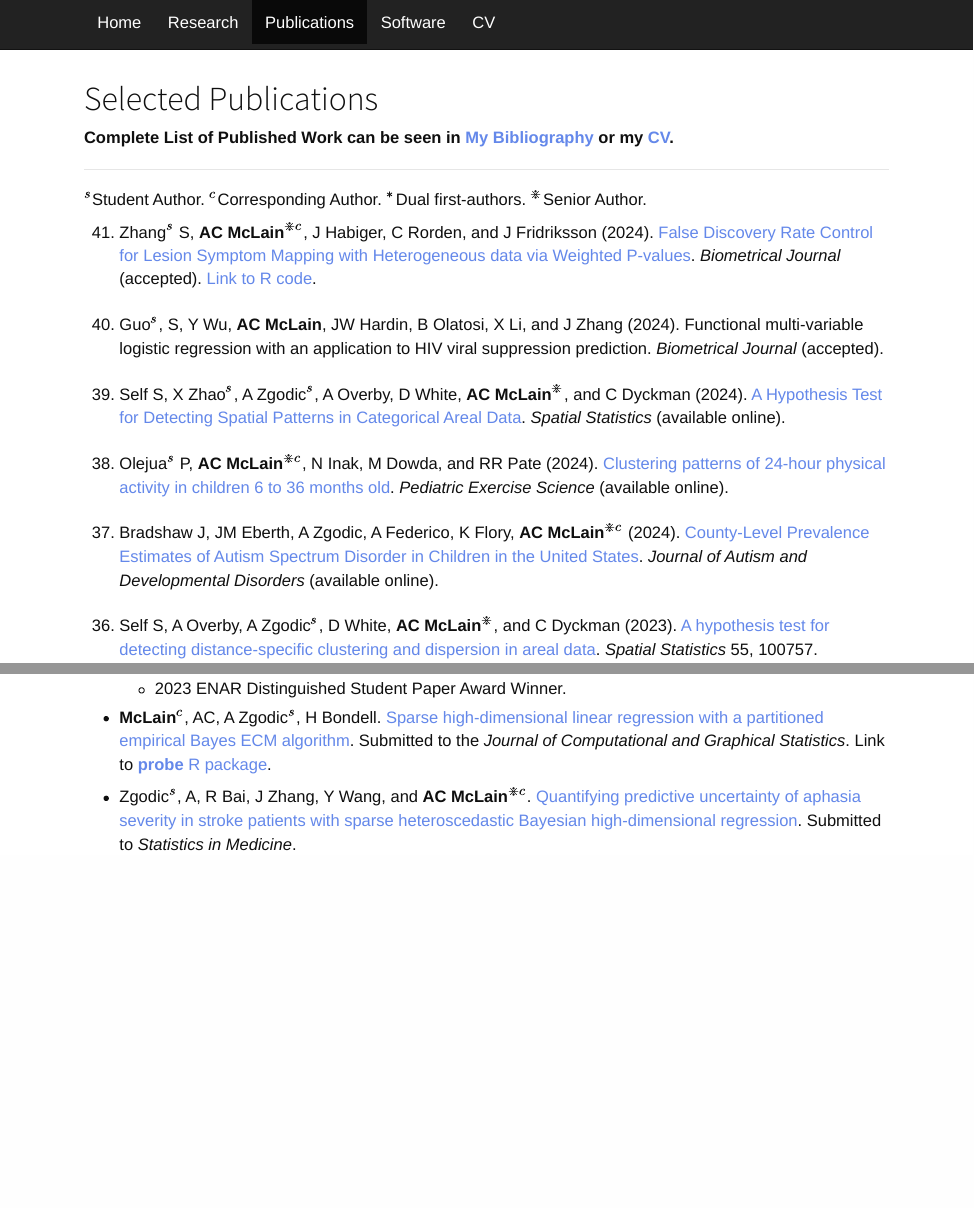
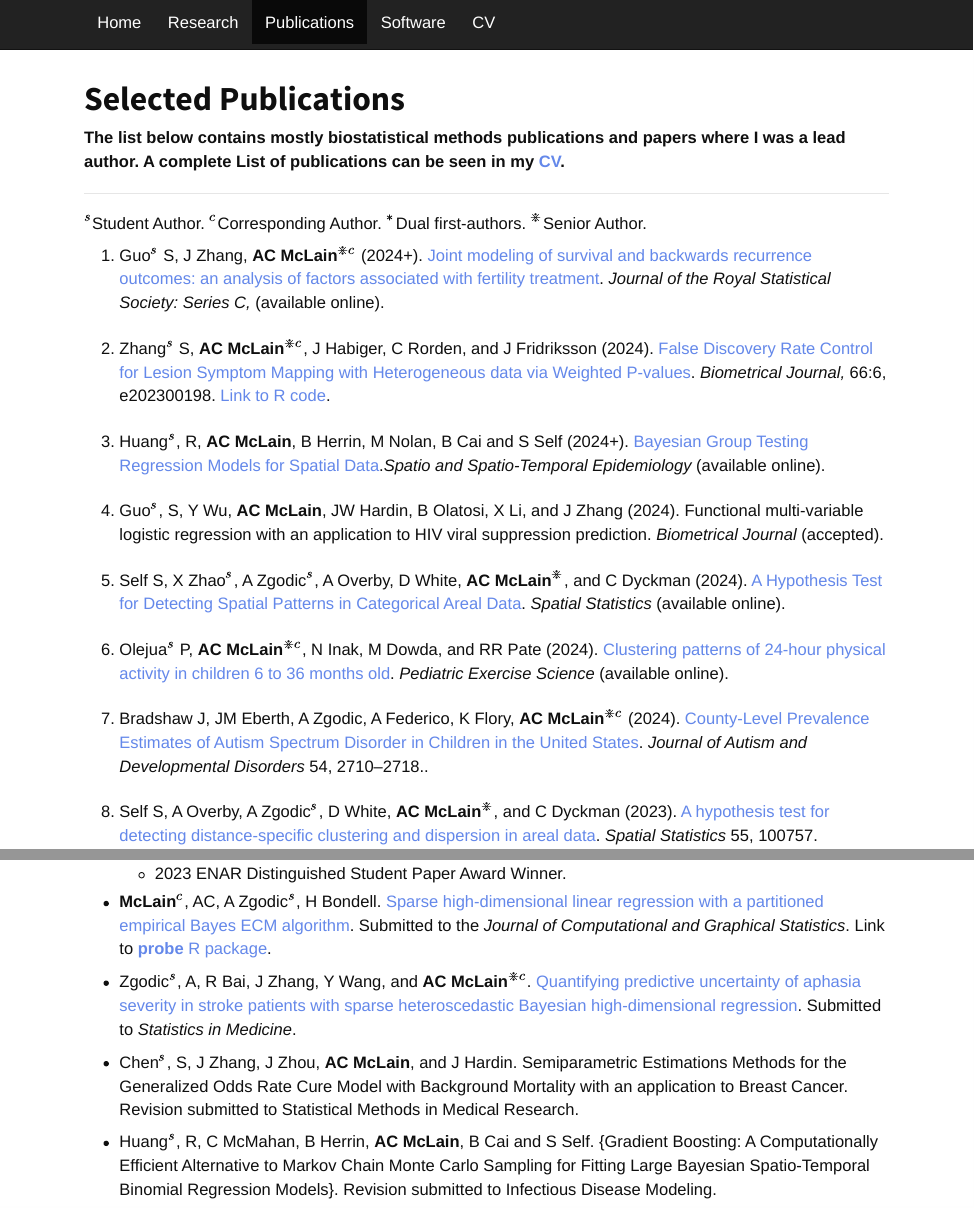
Before and after one commit to alexmclain/alexmclain.github.io, an R Markdown document (publications.Rmd): the page in a window 1100 px wide, from its top, and a second part further down, joined at a grey line. The pictures show the output file publications.html that the author committed with the source, opened offline; library style sheets and scripts come from the installed R packages.

Commit message:
Updating publications

```diff
--- a/publications.Rmd
+++ b/publications.Rmd
@@ -1,17 +1,22 @@
 ---
-title: "Selected Publications"
+title: '**Selected Publications**'
 ---
 
-**Complete List of Published Work can be seen in [My Bibliography](https://www.ncbi.nlm.nih.gov/myncbi/1t1Mlu-pcvyk9/bibliography/public/) or my [CV](https://alexmclain.github.io/jekyll-example/McLainCV.pdf).**
+**The list below contains mostly biostatistical methods publications and papers where I was a lead author. A complete List of publications can be seen in my [CV](https://alexmclain.github.io/jekyll-example/McLainCV.pdf).**
 
 
 <hr>
 
 $^s$Student Author. $^c$Corresponding Author. $^\ast$Dual first-authors.  $^\divideontimes$Senior Author.
 
-<ol reversed>
+<ol >
 
-<li> Zhang$^s$ S, **AC McLain**$^{\divideontimes c}$, J Habiger, C Rorden, and J Fridriksson (2024). [False Discovery Rate Control for Lesion Symptom Mapping with Heterogeneous data via Weighted P-values](https://arxiv.org/abs/2308.08364). *Biometrical Journal* (accepted). [Link to R code](https://github.com/alexmclain/WABH_Analysis).
+
+<li> Guo$^s$ S, J Zhang, **AC McLain**$^{\divideontimes c}$ (2024+). [Joint modeling of survival and backwards recurrence outcomes: an analysis of factors associated with fertility treatment](https://doi.org/10.1093/jrsssc/qlae039). *Journal of the Royal Statistical Society: Series C,* (available online).
+
+<li> Zhang$^s$ S, **AC McLain**$^{\divideontimes c}$, J Habiger, C Rorden, and J Fridriksson (2024). [False Discovery Rate Control for Lesion Symptom Mapping with Heterogeneous data via Weighted P-values](https://doi.org/10.1002/bimj.20230019). *Biometrical Journal,* 66:6,  e202300198. [Link to R code](https://github.com/alexmclain/WABH_Analysis).
+
+<li> Huang$^s$, R, **AC McLain**, B Herrin, M Nolan, B Cai and S Self (2024+). [Bayesian Group Testing Regression Models for Spatial Data](https://www.sciencedirect.com/science/article/pii/S1877584524000443?dgcid=coauthor).*Spatio and Spatio-Temporal Epidemiology* (available online).
 
 <li> Guo$^s$, S, Y Wu, **AC McLain**, JW Hardin, B Olatosi, X Li, and J Zhang (2024). Functional multi-variable logistic regression with an application to HIV viral suppression prediction. *Biometrical Journal* (accepted).
 
@@ -19,7 +24,7 @@ $^s$Student Author. $^c$Corresponding Author. $^\ast$Dual first-authors.  $^\div
 
 <li> Olejua$^s$ P, **AC McLain**$^{\divideontimes c}$, N Inak, M Dowda, and RR Pate (2024). [Clustering patterns of 24-hour physical activity in children 6 to 36 months old](https://doi.org/10.1123/pes.2023-0055). *Pediatric Exercise Science* (available online).
 
-<li> Bradshaw J, JM Eberth, A Zgodic, A Federico, K Flory, **AC McLain**$^{\divideontimes c}$ (2024). [County-Level Prevalence Estimates of Autism Spectrum Disorder in Children in the United States](https://link.springer.com/article/10.1007/s10803-023-05920-z). *Journal of Autism and Developmental Disorders* (available online).
+<li> Bradshaw J, JM Eberth, A Zgodic, A Federico, K Flory, **AC McLain**$^{\divideontimes c}$ (2024). [County-Level Prevalence Estimates of Autism Spectrum Disorder in Children in the United States](https://link.springer.com/article/10.1007/s10803-023-05920-z). *Journal of Autism and Developmental Disorders* 54, 2710--2718..
 
 <li> Self S, A Overby, A Zgodic$^s$, D White, **AC McLain**$^{\divideontimes}$, and C Dyckman (2023). [A hypothesis test for detecting distance-specific clustering and dispersion in areal data](https://www.sciencedirect.com/science/article/pii/S2211675323000325?dgcid=coauthor). *Spatial Statistics* 55, 100757.
 
@@ -117,3 +122,7 @@ $^s$Student Author. $^c$Corresponding Author. $^\ast$Dual first-authors.  $^\div
 - **McLain**$^c$, AC, A Zgodic$^s$, H Bondell. [Sparse high-dimensional linear regression with a partitioned empirical Bayes ECM algorithm](https://arxiv.org/abs/2209.08139). Submitted to the *Journal of Computational and Graphical Statistics*. Link to [**probe** R package](https://github.com/alexmclain/probe).
 
 - Zgodic$^s$, A, R Bai, J Zhang, Y Wang, and **AC McLain**$^{\divideontimes c}$. [Quantifying predictive uncertainty of aphasia severity in stroke patients with sparse heteroscedastic Bayesian high-dimensional regression](https://arxiv.org/abs/2309.08783). Submitted to *Statistics in Medicine*.
+
+- Chen$^s$, S, J Zhang, J Zhou, **AC McLain**, and J Hardin. Semiparametric Estimations Methods for the Generalized Odds Rate Cure Model with Background Mortality with an application to Breast Cancer. Revision submitted to Statistical Methods in Medical Research.
+
+- Huang$^s$, R, C McMahan, B Herrin, **AC McLain**, B Cai and S Self. {Gradient Boosting: A Computationally Efficient Alternative to Markov Chain Monte Carlo Sampling for Fitting Large Bayesian Spatio-Temporal Binomial Regression Models}. Revision submitted to Infectious Disease Modeling.
```
Also changed, not shown: McLainCV.pdf, publications.html.
